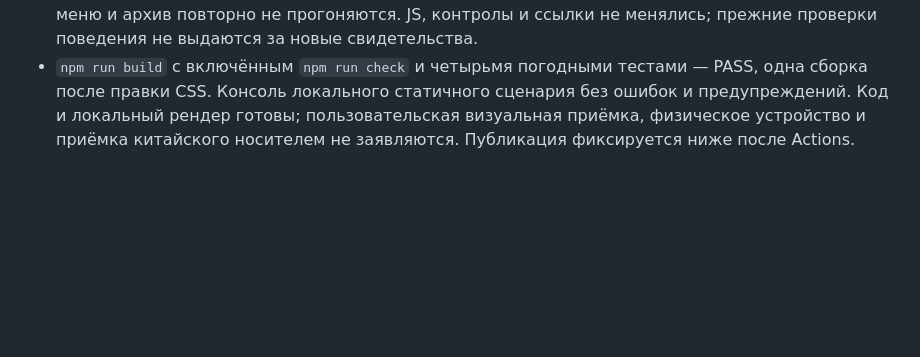
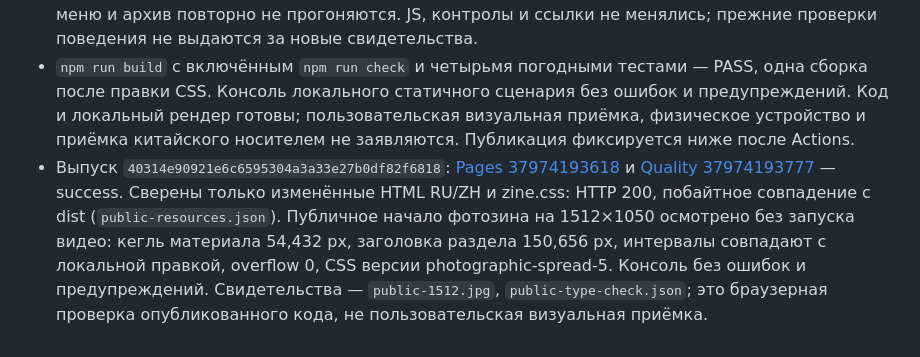
Before and after one commit to anton-gorokhovatsky/vera, a Markdown page: docs/QA.md, the part around the change. GitHub-like rendering; blank space fills up the shorter version.

Commit message:
Record published zine typography correction [skip ci]

```diff
--- a/docs/QA.md
+++ b/docs/QA.md
@@ -587,3 +587,4 @@
 - Системность: одна наблюдаемая проблема, ограниченная правка и сравнение начала разворота до/после при одной ширине и одинаковом фоне. Свидетельства — `before-1512.jpg`, `after-1512-dark.jpg`, `after-spread-bottom-1512.jpg`. Согласованность: курсив обозначает раздел, прямой жирный набор — название материала; масштаб материала подчинён разделу, фотографии сохраняют свои роли и размеры. Кегль телефона 30 px сохранён, корневой текст 200% даёт 60 px; заголовок раздела 45,76 → 91,52 px. В RU/ZH 320 px, 320 px / 200% и 1512 px overflow 0. Светлая и тёмная ветки осмотрены в локальных копиях; настройки ОС не менялись. Снимки и `type-checks.json` — `artifacts/zine-type-2026-10-09/`.
 - Объём проверки скорректирован по прямому правилу Антона «никаких лишних проверок», закреплённому в AGENTS.md. Повторный запуск видео до этого уточнения был лишним для типографики. После уточнения проверяются только набор, переносы и место в развороте; видео, меню и архив повторно не прогоняются. JS, контролы и ссылки не менялись; прежние проверки поведения не выдаются за новые свидетельства.
 - `npm run build` с включённым `npm run check` и четырьмя погодными тестами — PASS, одна сборка после правки CSS. Консоль локального статичного сценария без ошибок и предупреждений. Код и локальный рендер готовы; пользовательская визуальная приёмка, физическое устройство и приёмка китайского носителем не заявляются. Публикация фиксируется ниже после Actions.
+- Выпуск `40314e90921e6c6595304a3a33e27b0df82f6818`: [Pages 37974193618](https://github.com/anton-gorokhovatsky/vera/actions/runs/37974193618) и [Quality 37974193777](https://github.com/anton-gorokhovatsky/vera/actions/runs/37974193777) — success. Сверены только изменённые HTML RU/ZH и zine.css: HTTP 200, побайтное совпадение с dist (`public-resources.json`). Публичное начало фотозина на 1512×1050 осмотрено без запуска видео: кегль материала 54,432 px, заголовка раздела 150,656 px, интервалы совпадают с локальной правкой, overflow 0, CSS версии photographic-spread-5. Консоль без ошибок и предупреждений. Свидетельства — `public-1512.jpg`, `public-type-check.json`; это браузерная проверка опубликованного кода, не пользовательская визуальная приёмка.
```
